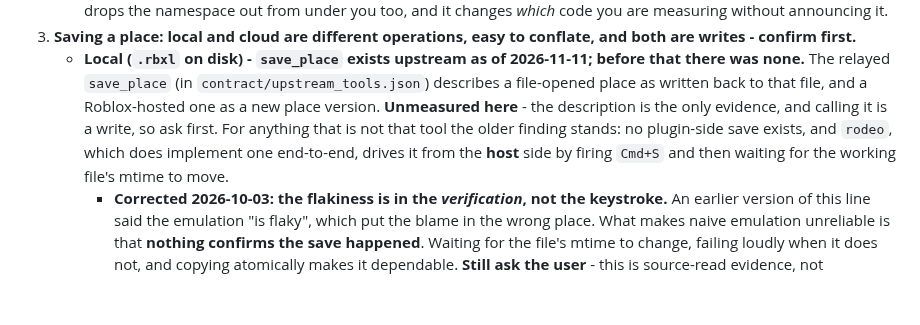
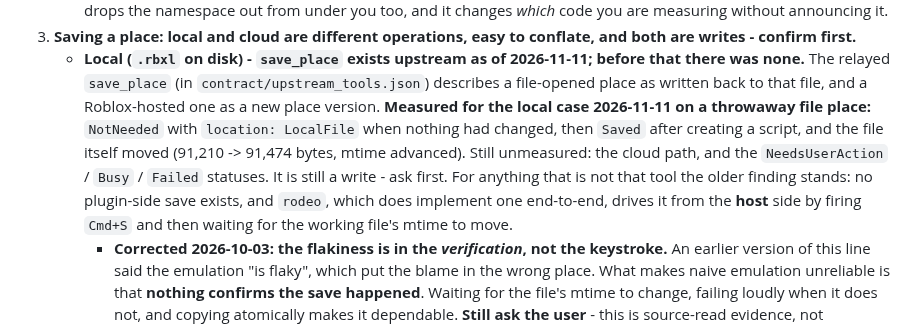
Before and after one commit to bdidk235/RobloxStudioMCP, a Markdown page: AGENTS.md, the part around the change. Rendered like a GitHub page; blank space fills up the shorter version.

Commit message:
Record save_place's local path as measured
AGENTS.md said the only evidence for save_place was its description. The
local half is now measured on a make_place throwaway: NotNeeded with
location LocalFile when nothing had changed, then Saved with a filePath
after creating a script, and the file moved 91,210 -> 91,474 bytes.

The cloud path, and NeedsUserAction / Busy / Failed, remain unobserved -
the throwaway cannot reach them - so the TODO keeps those and drops the
question that is now answered.

Gates: 949 passed, 29 skipped, 233 subtests.

```diff
--- a/AGENTS.md
+++ b/AGENTS.md
@@ -43,11 +43,15 @@ AGENTS.md on 2026-10-03 - they are not specific to this repository.
      before that there was none.** The relayed `save_place` (in
      `contract/upstream_tools.json`) describes a file-opened place as written
      back to that file, and a Roblox-hosted one as a new place version.
-     **Unmeasured here** - the description is the only evidence, and calling it
-     is a write, so ask first. For anything that is not that tool the older
-     finding stands: no plugin-side save exists, and `rodeo`, which does
-     implement one end-to-end, drives it from the **host** side by firing
-     `Cmd+S` and then waiting for the working file's mtime to move.
+     **Measured for the local case 2026-11-11 on a throwaway file place:**
+     `NotNeeded` with `location: LocalFile` when nothing had changed, then
+     `Saved` after creating a script, and the file itself moved (91,210 ->
+     91,474 bytes, mtime advanced). Still unmeasured: the cloud path, and the
+     `NeedsUserAction` / `Busy` / `Failed` statuses. It is still a write - ask
+     first. For anything that is not that tool the older finding stands: no
+     plugin-side save exists, and `rodeo`, which does implement one end-to-end,
+     drives it from the **host** side by firing `Cmd+S` and then waiting for the
+     working file's mtime to move.
      - **Corrected 2026-10-03: the flakiness is in the *verification*, not the
        keystroke.** An earlier version of this line said the emulation "is flaky",
        which put the blame in the wrong place. What makes naive emulation
```
Also changed, not shown: TODO.md (+1 -1 lines).
